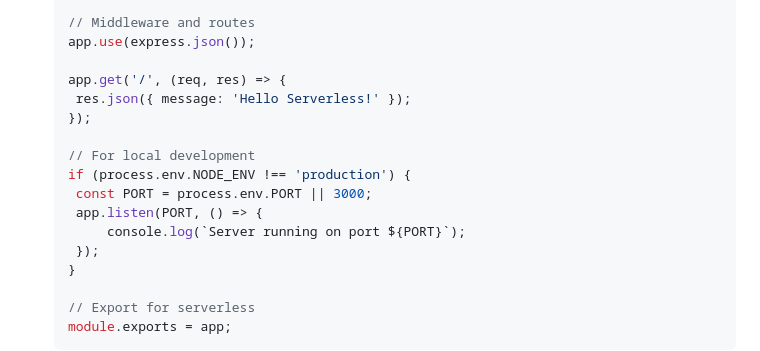
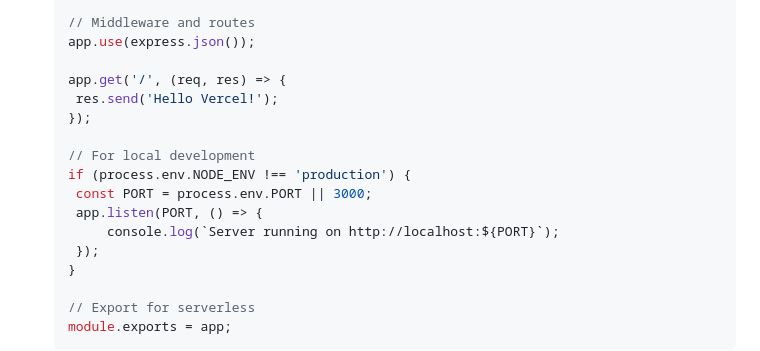
Before and after one commit to decodewithdeepak/node-js, a Markdown page: 0_notes/node-js-notes.md, the part around the change. Rendered like a GitHub page.

Commit message:
refactor: update server response message and logging for local development

```diff
--- a/0_notes/node-js-notes.md
+++ b/0_notes/node-js-notes.md
@@ -2012,14 +2012,14 @@ Vercel is a popular serverless platform optimized for frontend frameworks and No
    app.use(express.json());
 
    app.get('/', (req, res) => {
-   	res.json({ message: 'Hello Serverless!' });
+   	res.send('Hello Vercel!');
    });
 
    // For local development
    if (process.env.NODE_ENV !== 'production') {
    	const PORT = process.env.PORT || 3000;
    	app.listen(PORT, () => {
-   		console.log(`Server running on port ${PORT}`);
+   		console.log(`Server running on http://localhost:${PORT}`);
    	});
    }
 
```
